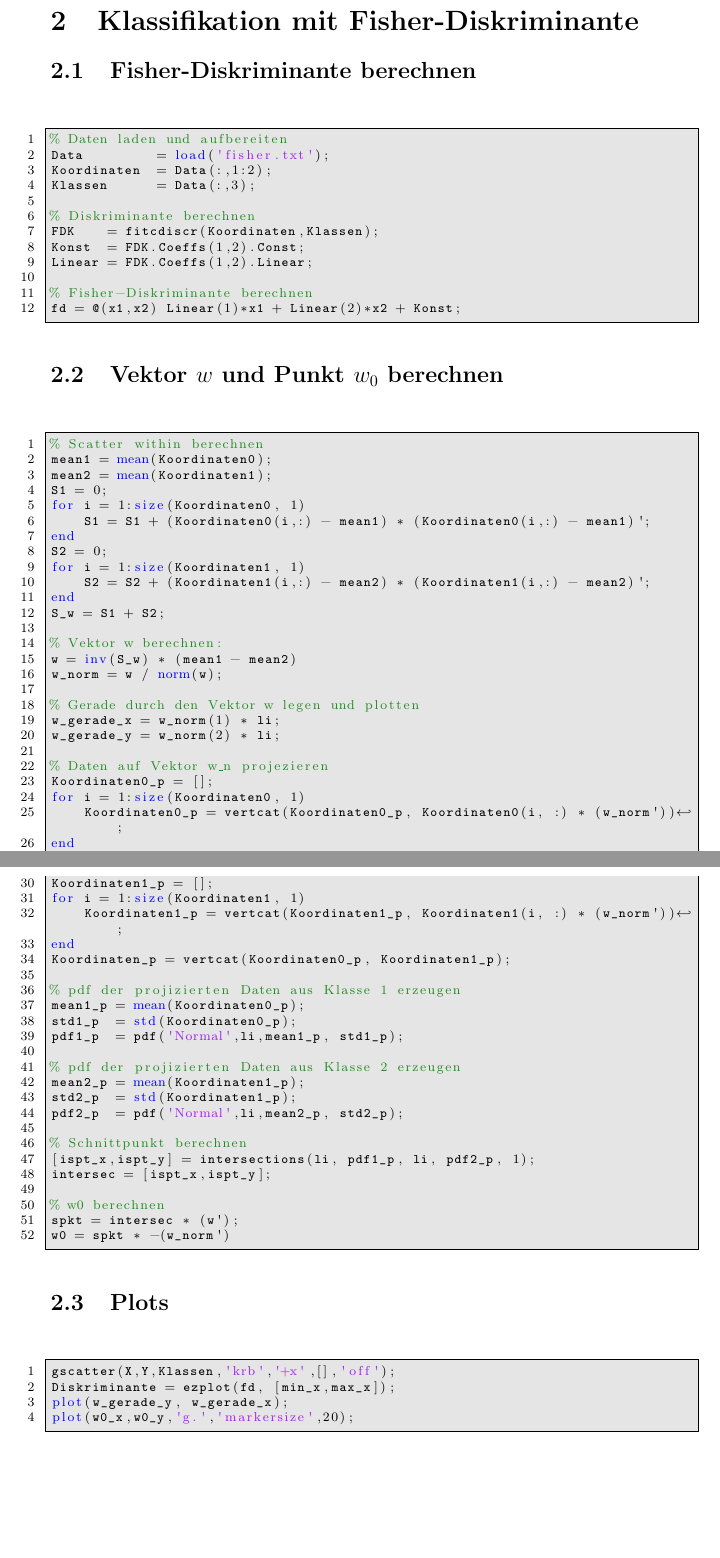
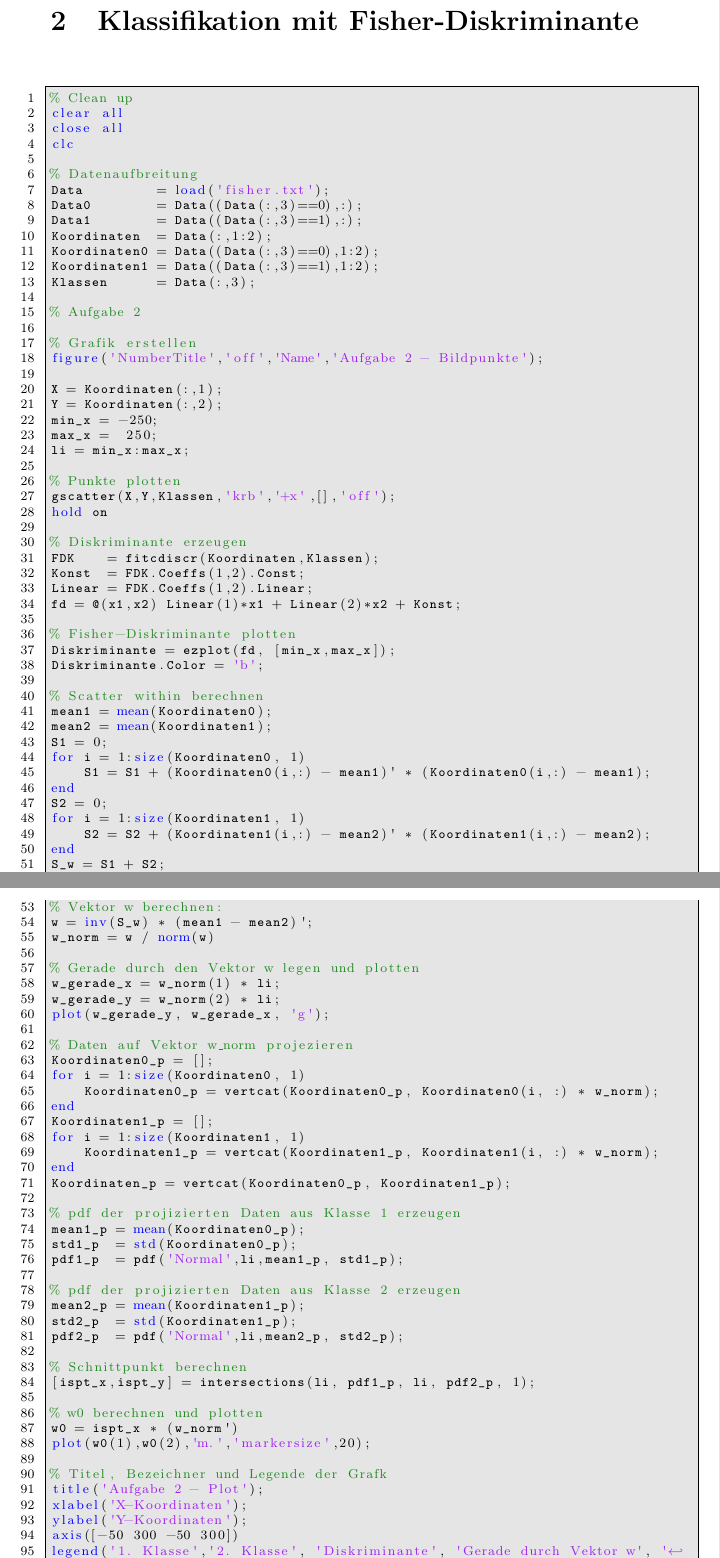
Before and after one commit to Jane333/Mustererkennung, a LaTeX document (ueb05/ueb05_loesung_cavojska_lehmann_toudic.tex): two parts of pages 5 and 6 of 7, joined at a grey line, cut so that both start at the same text, the shorter picture padded with empty space. Compiled offline with pdfLaTeX.

Commit message:
Code für Aufgabe 2a ergänzt

```diff
--- a/ueb05/ueb05_loesung_cavojska_lehmann_toudic.tex
+++ b/ueb05/ueb05_loesung_cavojska_lehmann_toudic.tex
@@ -119,57 +119,76 @@ Sonderfall: Sei $\sigma = \sigma_1 = \sigma_2$, dann gilt $f_1(x,\sigma,\mu_1) =
 
 \section{Klassifikation mit Fisher-Diskriminante}
 
-\subsection{Fisher-Diskriminante berechnen}
 \begin{lstlisting}[language=Matlab]
-% Daten laden und aufbereiten
+% Clean up
+clear all
+close all
+clc
+
+% Datenaufbreitung
 Data         = load('fisher.txt');
+Data0        = Data((Data(:,3)==0),:);
+Data1        = Data((Data(:,3)==1),:);
 Koordinaten  = Data(:,1:2);
+Koordinaten0 = Data((Data(:,3)==0),1:2);
+Koordinaten1 = Data((Data(:,3)==1),1:2);
 Klassen      = Data(:,3);
 
-% Diskriminante berechnen
+% Aufgabe 2
+
+% Grafik erstellen
+figure('NumberTitle','off','Name','Aufgabe 2 - Bildpunkte');
+
+X = Koordinaten(:,1);
+Y = Koordinaten(:,2);
+min_x = -250;
+max_x =  250;
+li = min_x:max_x;
+
+% Punkte plotten
+gscatter(X,Y,Klassen,'krb','+x',[],'off');
+hold on
+
+% Diskriminante erzeugen
 FDK    = fitcdiscr(Koordinaten,Klassen);
 Konst  = FDK.Coeffs(1,2).Const;
 Linear = FDK.Coeffs(1,2).Linear;
+fd = @(x1,x2) Linear(1)*x1 + Linear(2)*x2 + Konst;
 
-% Fisher-Diskriminante berechnen
-fd = @(x1,x2) Linear(1)*x1 + Linear(2)*x2 + Konst;
-\end{lstlisting}
+% Fisher-Diskriminante plotten
+Diskriminante = ezplot(fd, [min_x,max_x]);
+Diskriminante.Color = 'b';
 
-\subsection{Vektor $w$ und Punkt $w_0$ berechnen}
-
-\begin{lstlisting}[language=Matlab]
 % Scatter within berechnen
 mean1 = mean(Koordinaten0);
 mean2 = mean(Koordinaten1);
 S1 = 0;
 for i = 1:size(Koordinaten0, 1)
-    S1 = S1 + (Koordinaten0(i,:) - mean1) * (Koordinaten0(i,:) - mean1)';
+    S1 = S1 + (Koordinaten0(i,:) - mean1)' * (Koordinaten0(i,:) - mean1);
 end
 S2 = 0;
 for i = 1:size(Koordinaten1, 1)
-	S2 = S2 + (Koordinaten1(i,:) - mean2) * (Koordinaten1(i,:) - mean2)';
+	S2 = S2 + (Koordinaten1(i,:) - mean2)' * (Koordinaten1(i,:) - mean2);
 end
 S_w = S1 + S2;
 
 % Vektor w berechnen:
-w = inv(S_w) * (mean1 - mean2)
-w_norm = w / norm(w);
+w = inv(S_w) * (mean1 - mean2)';
+w_norm = w / norm(w)
 
 % Gerade durch den Vektor w legen und plotten
 w_gerade_x = w_norm(1) * li;
 w_gerade_y = w_norm(2) * li;
+plot(w_gerade_y, w_gerade_x, 'g');
 
-% Daten auf Vektor w_n projezieren
+% Daten auf Vektor w_norm projezieren
 Koordinaten0_p = [];
 for i = 1:size(Koordinaten0, 1)
-    Koordinaten0_p = vertcat(Koordinaten0_p, Koordinaten0(i, :) * (w_norm'));
+    Koordinaten0_p = vertcat(Koordinaten0_p, Koordinaten0(i, :) * w_norm);
 end
-
-
-
 Koordinaten1_p = [];
 for i = 1:size(Koordinaten1, 1)
-    Koordinaten1_p = vertcat(Koordinaten1_p, Koordinaten1(i, :) * (w_norm'));
+    Koordinaten1_p = vertcat(Koordinaten1_p, Koordinaten1(i, :) * w_norm);
 end
 Koordinaten_p = vertcat(Koordinaten0_p, Koordinaten1_p);
 
@@ -185,21 +204,19 @@ pdf2_p  = pdf('Normal',li,mean2_p, std2_p);
 
 % Schnittpunkt berechnen
 [ispt_x,ispt_y] = intersections(li, pdf1_p, li, pdf2_p, 1);
-intersec = [ispt_x,ispt_y];
 
-% w0 berechnen
-spkt = intersec * (w');
-w0 = spkt * -(w_norm')
+% w0 berechnen und plotten
+w0 = ispt_x * (w_norm')
+plot(w0(1),w0(2),'m.','markersize',20);
+
+% Titel, Bezeichner und Legende der Grafk
+title('Aufgabe 2 - Plot');
+xlabel('X-Koordinaten');
+ylabel('Y-Koordinaten');
+axis([-50 300 -50 300])
+legend('1. Klasse','2. Klasse', 'Diskriminante', 'Gerade durch Vektor w', 'Punkt w_0')
 \end{lstlisting}
 
-\subsection{Plots}
-
-\begin{lstlisting}[language=Matlab]
-gscatter(X,Y,Klassen,'krb','+x',[],'off');
-Diskriminante = ezplot(fd, [min_x,max_x]);
-plot(w_gerade_y, w_gerade_x);
-plot(w0_x,w0_y,'g.','markersize',20);
-\end{lstlisting}
 \newpage
 
 \subsection{Mehr als 2 Klassen klassifizieren mit Bin\"arbaum}
```
Also changed, not shown: ueb05/ueb05_loesung_cavojska_lehmann_toudic.pdf.
